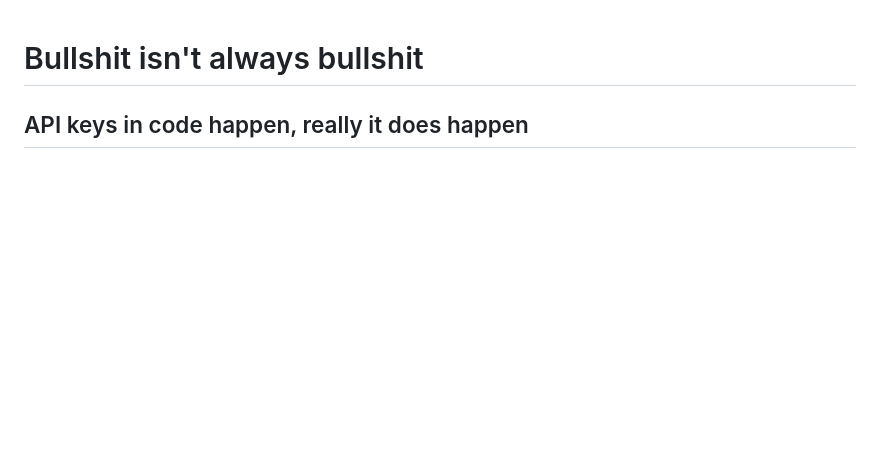
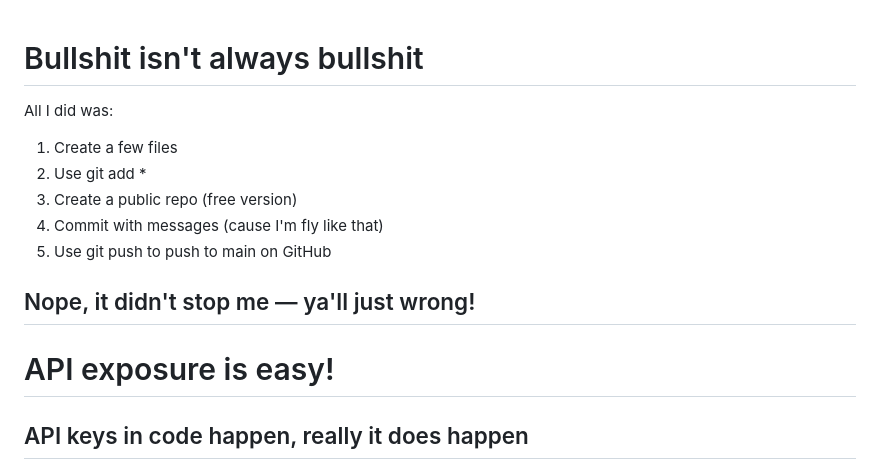
Before and after one commit to jnun/bullshit, a Markdown page: README.md, the part around the change. GitHub-like rendering; blank space fills up the shorter version.

```diff
--- a/README.md
+++ b/README.md
@@ -1,4 +1,16 @@
 # Bullshit isn't always bullshit
+
+All I did was:
+
+1. Create a few files
+2. Use git add *
+3. Create a public repo (free version)
+4. Commit with messages (cause I'm fly like that)
+5. Use git push to push to main on GitHub
+
+## Nope, it didn't stop me — ya'll just wrong!
+
+# API exposure is easy!
 
 ## API keys in code happen, really it does happen
 
```
